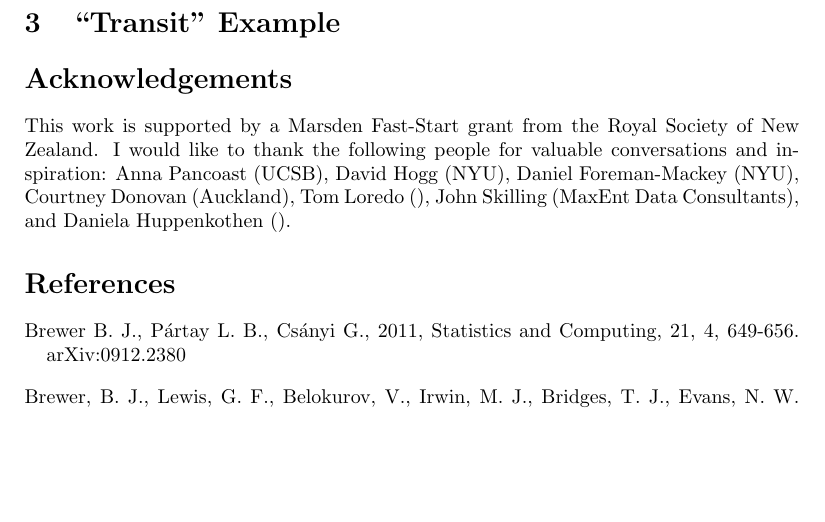
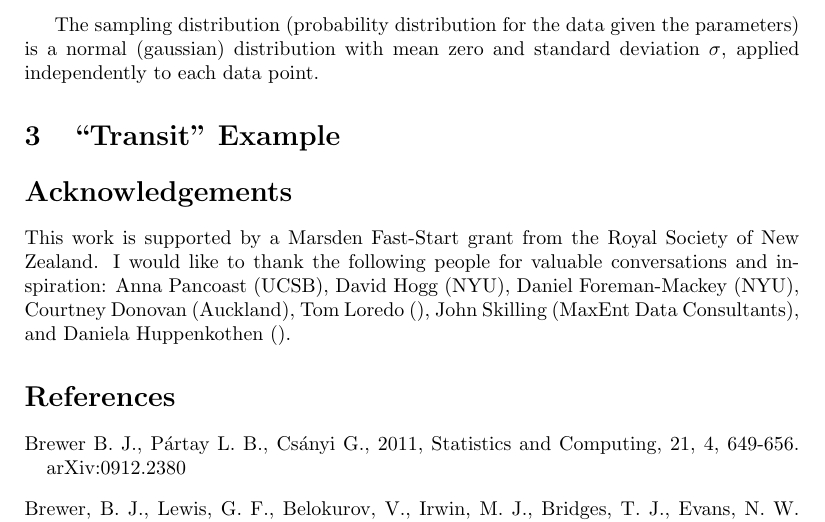
Before and after one commit to eggplantbren/RJObject, a LaTeX document (Documents/Paper/ms.tex): part of page 2 of 2, cut at the place of the change, the shorter picture padded with empty space. Compiled offline with pdfLaTeX.

Commit message:
Sampling distribution

```diff
--- a/Documents/Paper/ms.tex
+++ b/Documents/Paper/ms.tex
@@ -63,6 +63,13 @@ where there are $N$ sinusoids in the signal, the
 amplitudes are $\{A_i\}$, the periods are $\{T_i\}$, and the phases are
 $\{\phi_i\}$.
 
+The sampling distribution (probability distribution for the data given the
+parameters) is a normal (gaussian) distribution with mean zero and standard
+deviation $\sigma$, applied independently to each data point.
+
+
+
+
 \section{``Transit'' Example}
 
 
```
